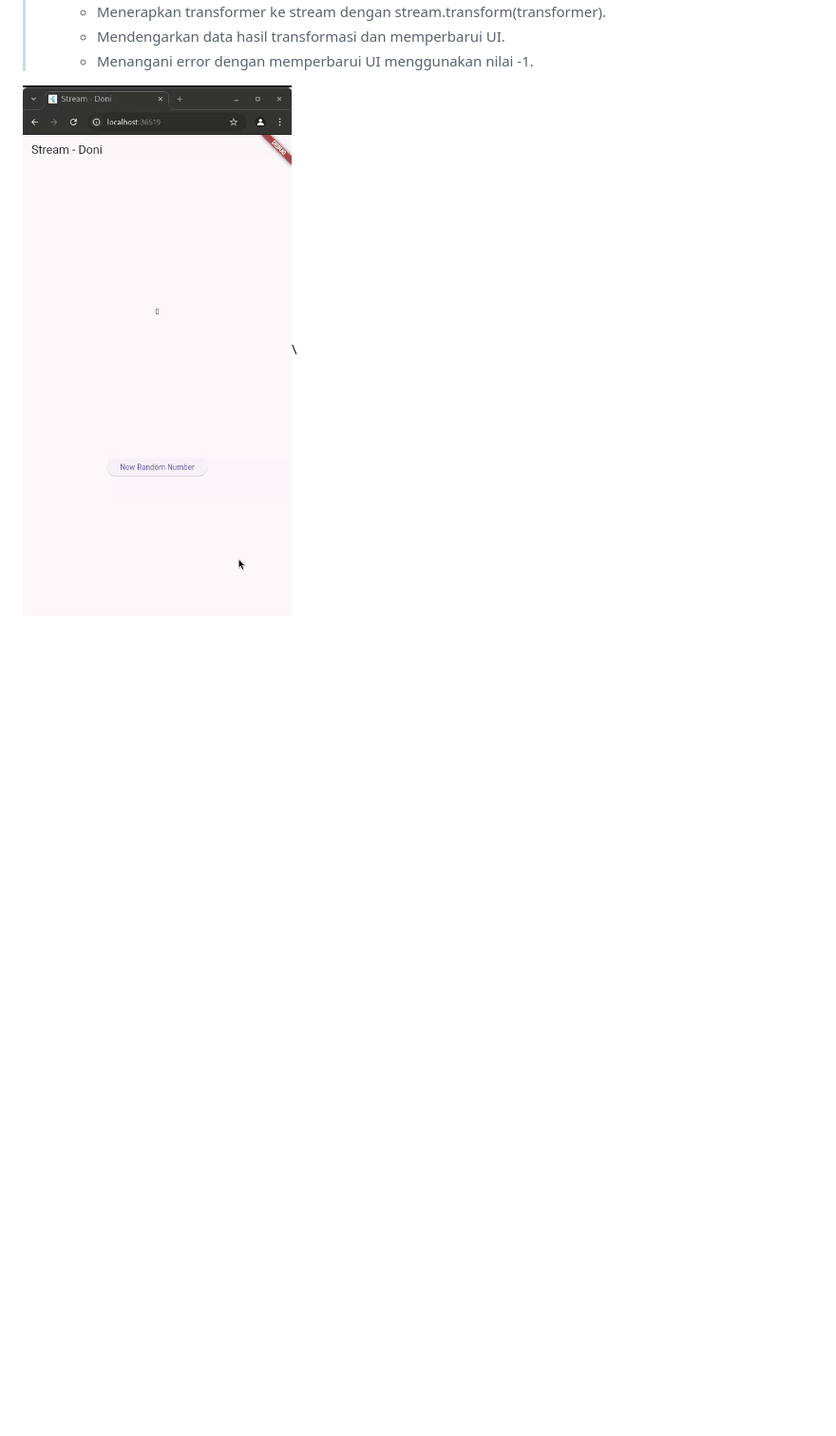
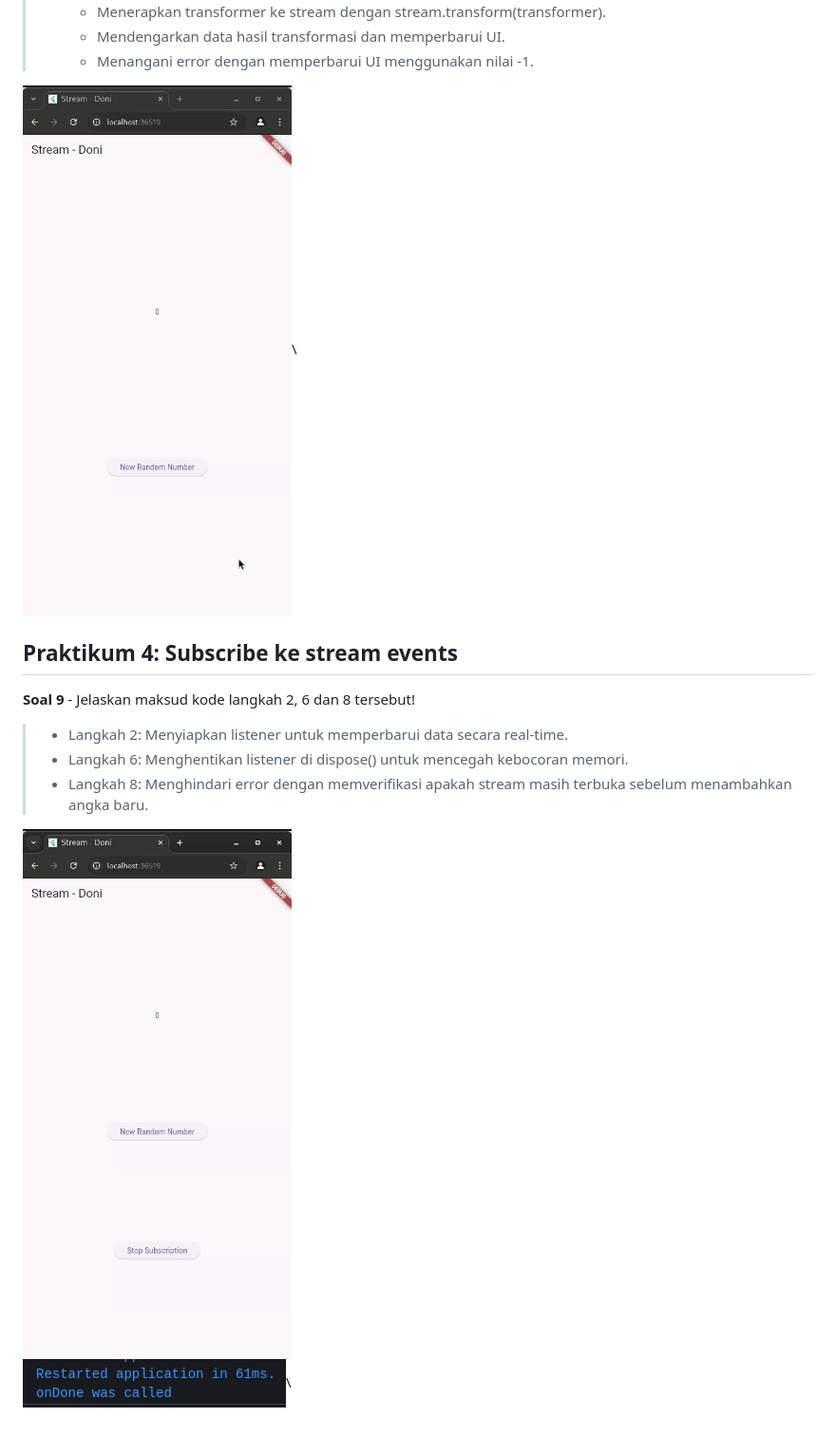
Before and after one commit to Doniwyk/07_2241720015_mobile_programming, a Markdown page: week-13/README.md, the part around the change printed below. Shown: that part at 95% size. GitHub-like rendering; pictures changed too: week-13/docs/P4.gif (added), week-13/docs/onDone.png (added); blank space fills up the shorter version.

Commit message:
W13: Jawaban Soal 9

```diff
--- a/week-13/README.md
+++ b/week-13/README.md
@@ -80,4 +82,15 @@
 >   - Mendengarkan data hasil transformasi dan memperbarui UI.
 >   - Menangani error dengan memperbarui UI menggunakan nilai -1.
 
-![praktikum_2](./docs/P3.gif)\
+![praktikum_3](./docs/P3.gif)\
+
+## Praktikum 4: Subscribe ke stream events
+
+**Soal 9** - Jelaskan maksud kode langkah 2, 6 dan 8 tersebut!
+
+> - Langkah 2: Menyiapkan listener untuk memperbarui data secara real-time.
+> - Langkah 6: Menghentikan listener di dispose() untuk mencegah kebocoran memori.
+> - Langkah 8: Menghindari error dengan memverifikasi apakah stream masih terbuka sebelum menambahkan angka baru.
+
+![praktikum_4](./docs/P4.gif)\
+![praktikum_4](./docs/onDone.png)\
```
Also changed, not shown: other parts of week-13/README.md (+2 -0 lines), 1 other file.
